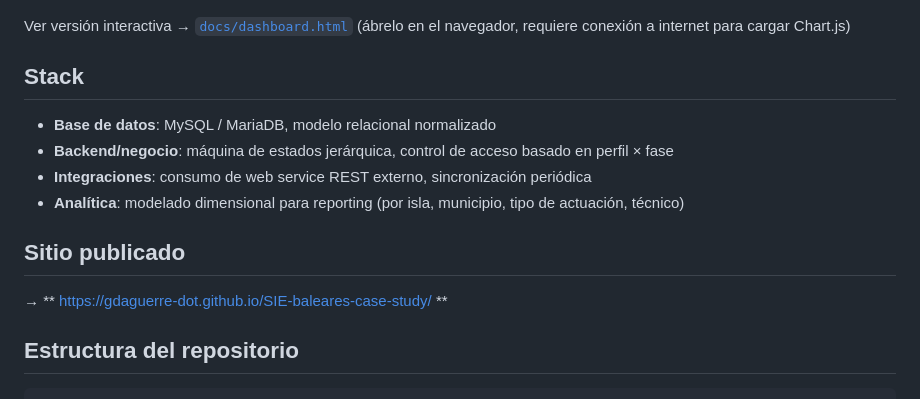
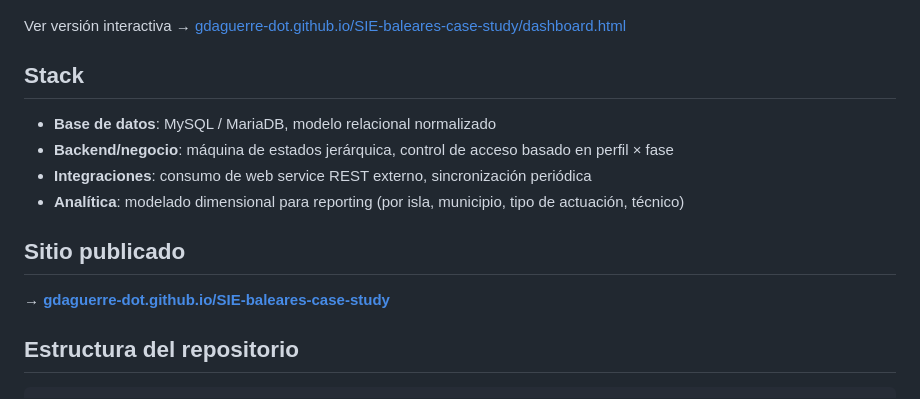
Before and after one commit to gdaguerre-dot/SIE-baleares-case-study, a Markdown page: README.md, the part around the change. Rendered like a GitHub page.

````diff
--- a/README.md
+++ b/README.md
@@ -67,7 +67,7 @@ Para ilustrar qué tipo de lectura habilita este modelo de datos bien estructura
 
 ![Dashboard analítico](assets/dashboard.png)
 
-Ver versión interactiva → [`docs/dashboard.html`](docs/dashboard.html) (ábrelo en el navegador, requiere conexión a internet para cargar Chart.js)
+Ver versión interactiva → [gdaguerre-dot.github.io/SIE-baleares-case-study/dashboard.html](https://gdaguerre-dot.github.io/SIE-baleares-case-study/dashboard.html)
 
 ## Stack
 
@@ -78,7 +78,8 @@ Ver versión interactiva → [`docs/dashboard.html`](docs/dashboard.html) (ábre
 
 ## Sitio publicado
 
-→ ** https://gdaguerre-dot.github.io/SIE-baleares-case-study/ **
+→ **[gdaguerre-dot.github.io/SIE-baleares-case-study](https://gdaguerre-dot.github.io/SIE-baleares-case-study/)**
+
 ## Estructura del repositorio
 
 ```
````
